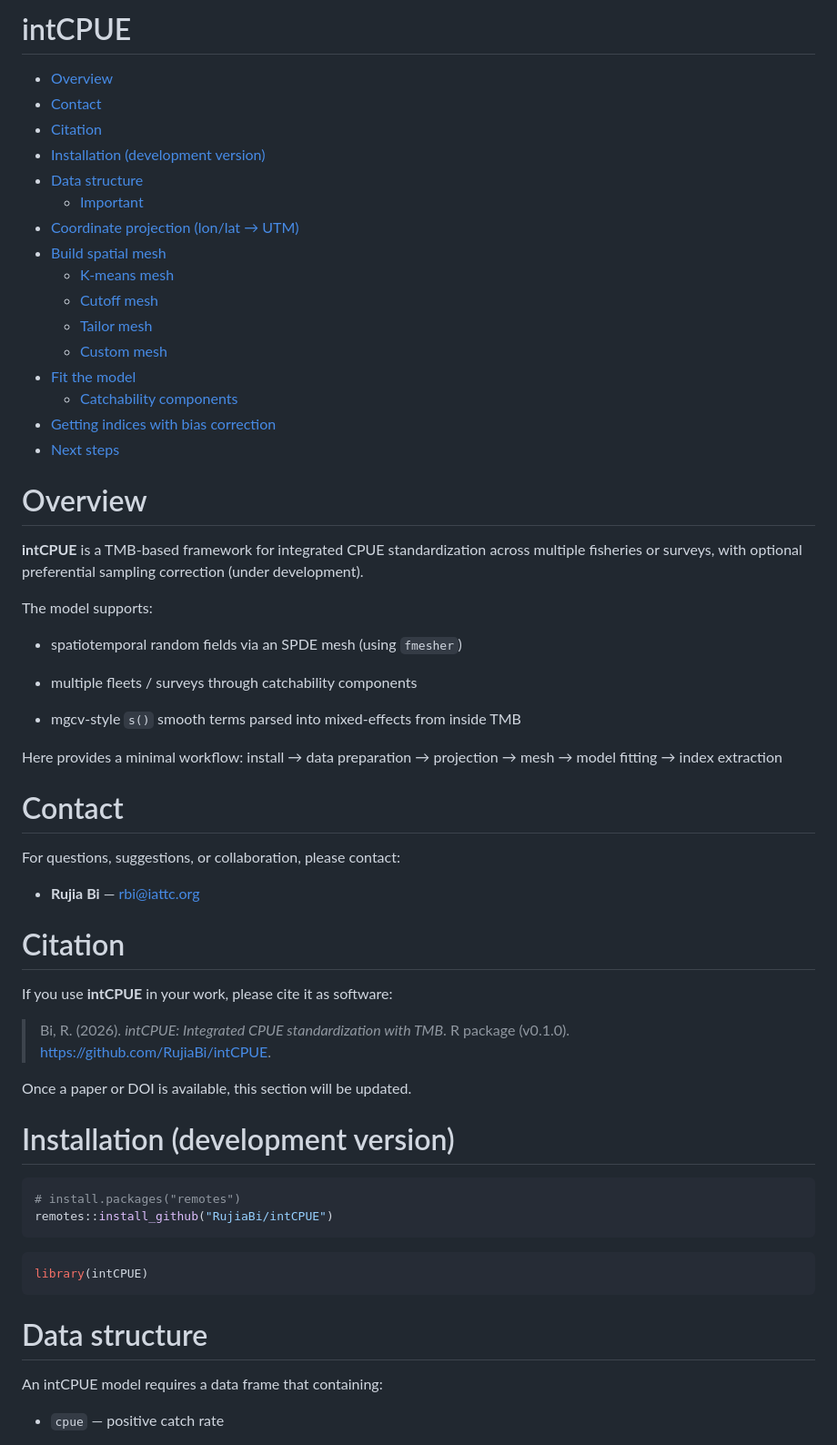
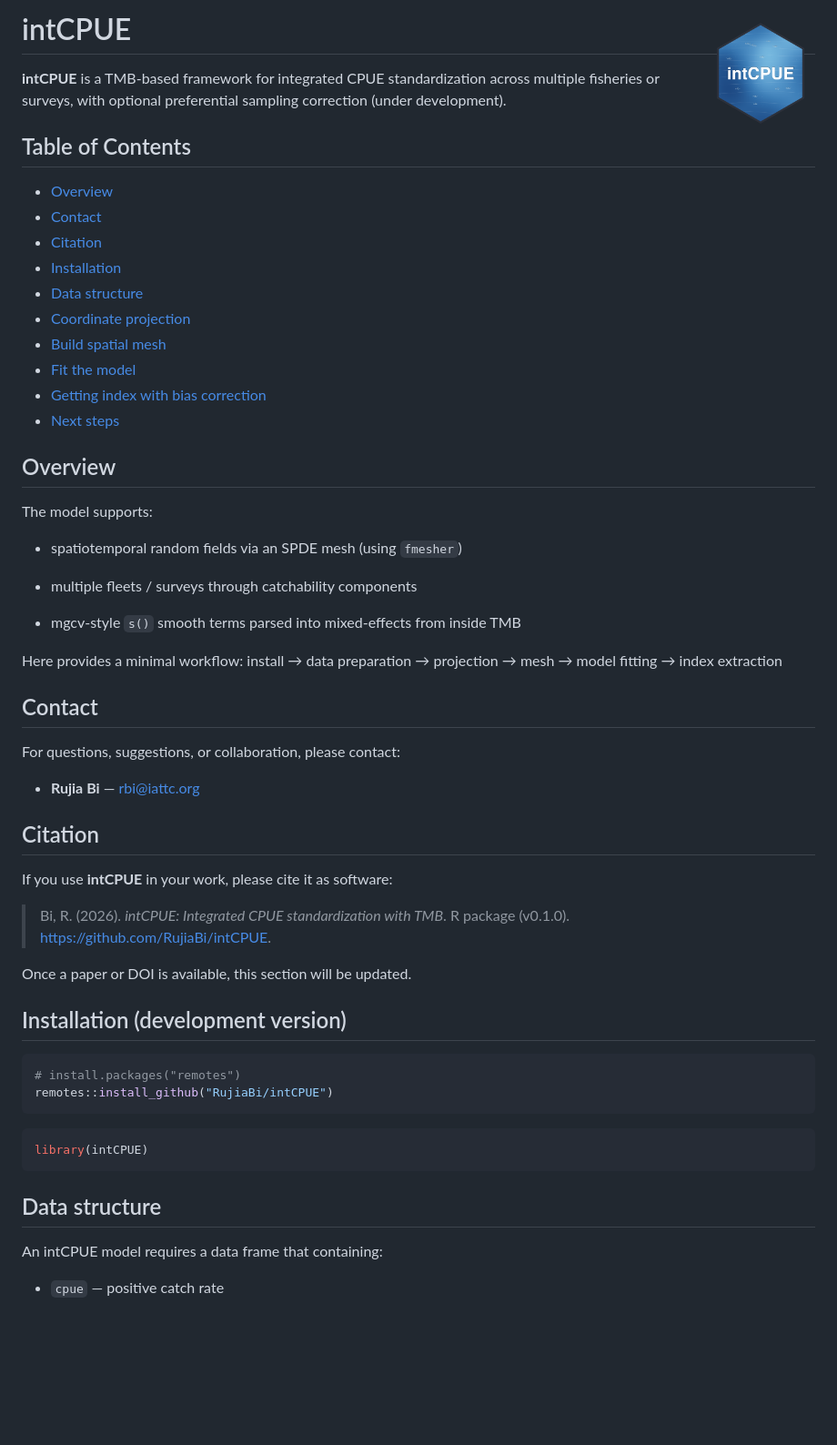
Before and after one commit to RujiaBi/intCPUE, a Markdown page: README.md, the part around the change printed below. Shown: that part at 91% size. Rendered like a GitHub page; pictures changed too: man/figures/logo.png (added); blank space fills up the shorter version.

````diff
--- a/README.md
+++ b/README.md
@@ -1,31 +1,27 @@
-intCPUE
-================
+
+<!-- README.md is generated from README.Rmd. Please edit that file -->
+
+# intCPUE <img src="man/figures/logo.png" align="right" height="138" alt="intCPUE logo" />
+
+**intCPUE** is a TMB-based framework for integrated CPUE standardization
+across multiple fisheries or surveys, with optional preferential
+sampling correction (under development).
+
+## Table of Contents
 
 - [Overview](#overview)
 - [Contact](#contact)
 - [Citation](#citation)
-- [Installation (development
-  version)](#installation-development-version)
+- [Installation](#installation)
 - [Data structure](#data-structure)
-  - [Important](#important)
-- [Coordinate projection (lon/lat →
-  UTM)](#coordinate-projection-lonlat--utm)
+- [Coordinate projection](#coordinate-projection)
 - [Build spatial mesh](#build-spatial-mesh)
-  - [K-means mesh](#k-means-mesh)
-  - [Cutoff mesh](#cutoff-mesh)
-  - [Tailor mesh](#tailor-mesh)
-  - [Custom mesh](#custom-mesh)
 - [Fit the model](#fit-the-model)
-  - [Catchability components](#catchability-components)
-- [Getting indices with bias
-  correction](#getting-indices-with-bias-correction)
+- [Getting index with bias
+  correction](#getting-index-with-bias-correction)
 - [Next steps](#next-steps)
 
-# Overview
-
-**intCPUE** is a TMB-based framework for integrated CPUE standardization
-across multiple fisheries or surveys, with optional preferential
-sampling correction (under development).
+## Overview
 
 The model supports:
 
@@ -39,13 +35,13 @@ The model supports:
 Here provides a minimal workflow: install → data preparation →
 projection → mesh → model fitting → index extraction
 
-# Contact
+## Contact
 
 For questions, suggestions, or collaboration, please contact:
 
 - **Rujia Bi** — <rbi@iattc.org>
 
-# Citation
+## Citation
 
 If you use **intCPUE** in your work, please cite it as software:
 
@@ -54,7 +50,7 @@ If you use **intCPUE** in your work, please cite it as software:
 
 Once a paper or DOI is available, this section will be updated.
 
-# Installation (development version)
+## Installation (development version)
 
 ``` r
 # install.packages("remotes")
@@ -65,7 +61,7 @@ remotes::install_github("RujiaBi/intCPUE")
 library(intCPUE)
 ```
 
-# Data structure
+## Data structure
 
 An intCPUE model requires a data frame that containing:
 
````
Also changed, not shown: other parts of README.md (+12 -12 lines), 9 other files.
